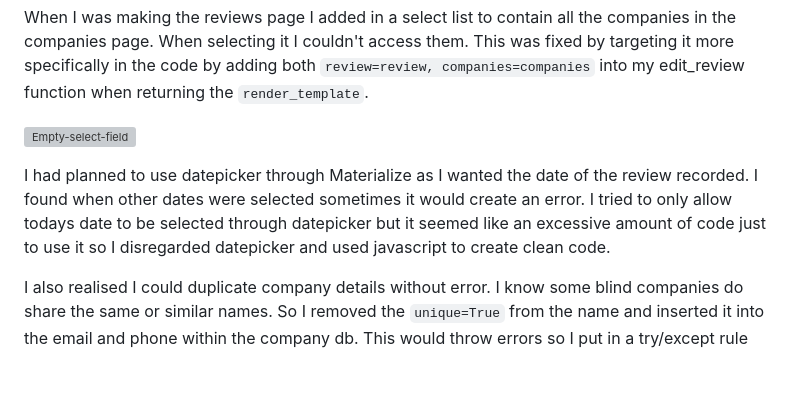
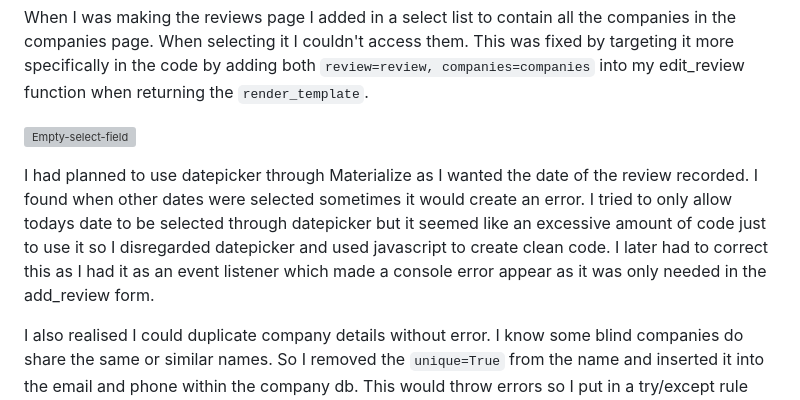
Before and after one commit to Seanl80/Blind-Hunter, a Markdown page: README.md, the part around the change. Rendered like a GitHub page; blank space fills up the shorter version; grey boxes are pictures that could not be loaded.

Commit message:
date bug added to

```diff
--- a/README.md
+++ b/README.md
@@ -140,7 +140,7 @@ When I was making the reviews page I added in a select list to contain all the c
 
 ![Empty-select-field](blindhunter/static/readme-images/empty-select-field-bug.png)
 
-I had planned to use datepicker through Materialize as I wanted the date of the review recorded. I found when other dates were selected sometimes it would create an error. I tried to only allow todays date to be selected through datepicker but it seemed like an excessive amount of code just to use it so I disregarded datepicker and used javascript to create clean code.
+I had planned to use datepicker through Materialize as I wanted the date of the review recorded. I found when other dates were selected sometimes it would create an error. I tried to only allow todays date to be selected through datepicker but it seemed like an excessive amount of code just to use it so I disregarded datepicker and used javascript to create clean code. I later had to correct this as I had it as an event listener which made a console error appear as it was only needed in the add_review form.
 
 I also realised I could duplicate company details without error. I know some blind companies do share the same or similar names. So I removed the `unique=True` from the name and inserted it into the email and phone within the company db. This would throw errors so I put in a try/except rule into my add_company and edit_company routes to catch this error. I didn't have to do this in my reviews as usernames should be unique and it wouldn't matter if the reviews were the same as long as they were under different usernames.
 
```
